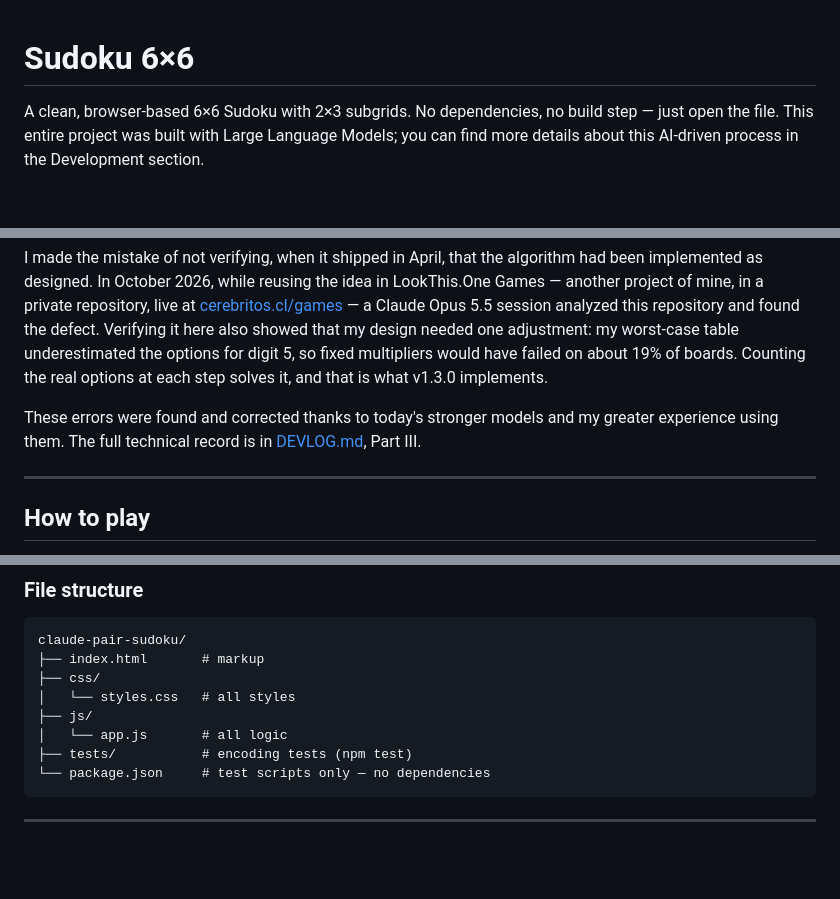
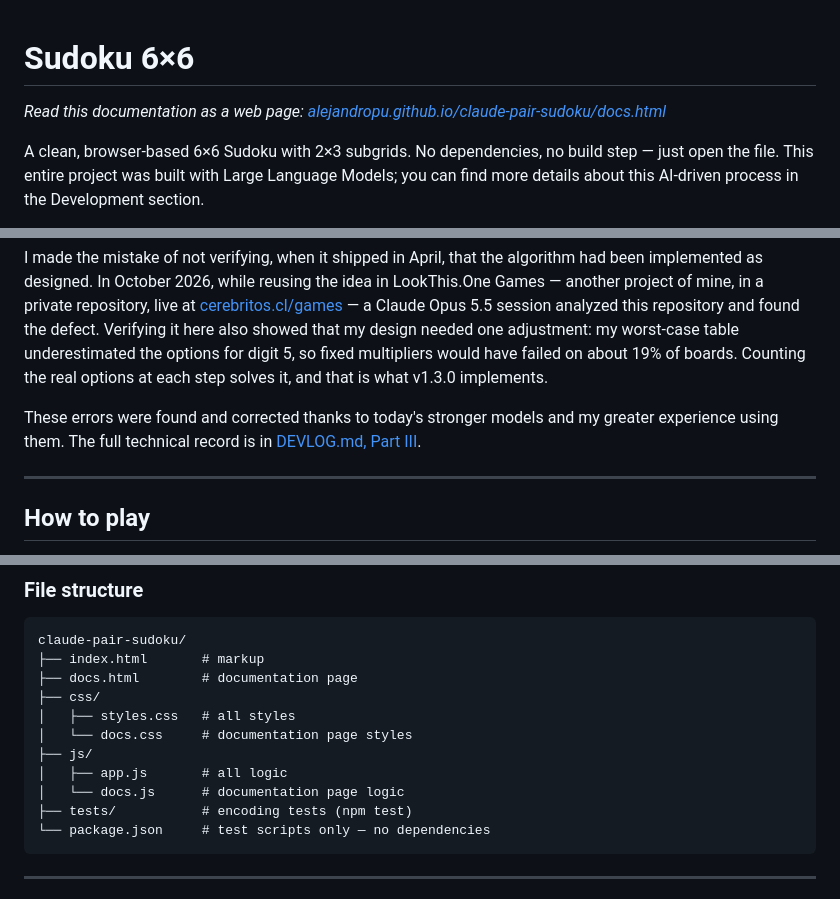
Before and after one commit to AlejandroPu/claude-pair-sudoku, a Markdown page: README.md, 3 parts joined by grey strips. Drawn GitHub-style; blank space fills up the shorter version.

Commit message:
docs: link the documentation page from the README
Co-Authored-By: Claude Sonnet 5.5 <noreply@anthropic.com>

````diff
--- a/README.md
+++ b/README.md
@@ -1,4 +1,6 @@
 # Sudoku 6×6
+
+*Read this documentation as a web page: [alejandropu.github.io/claude-pair-sudoku/docs.html](https://alejandropu.github.io/claude-pair-sudoku/docs.html)*
 
 A clean, browser-based 6×6 Sudoku with 2×3 subgrids. No dependencies, no build step — just open the file. This entire project was built with Large Language Models; you can find more details about this AI-driven process in the Development section.
 
@@ -40,7 +42,7 @@ That is not what v1.1.0 shipped. The implementation prompt Gemini drafted at the
 
 I made the mistake of not verifying, when it shipped in April, that the algorithm had been implemented as designed. In October 2026, while reusing the idea in LookThis.One Games — another project of mine, in a private repository, live at [cerebritos.cl/games](https://www.cerebritos.cl/games/) — a Claude Opus 5.5 session analyzed this repository and found the defect. Verifying it here also showed that my design needed one adjustment: my worst-case table underestimated the options for digit 5, so fixed multipliers would have failed on about 19% of boards. Counting the real options at each step solves it, and that is what v1.3.0 implements.
 
-These errors were found and corrected thanks to today's stronger models and my greater experience using them. The full technical record is in [DEVLOG.md](DEVLOG.md), Part III.
+These errors were found and corrected thanks to today's stronger models and my greater experience using them. The full technical record is in [DEVLOG.md, Part III](DEVLOG.md#part-iii--encoding-audit-and-correction-v130).
 
 ---
 
@@ -91,10 +93,13 @@ npm test
 ```
 claude-pair-sudoku/
 ├── index.html       # markup
+├── docs.html        # documentation page
 ├── css/
-│   └── styles.css   # all styles
+│   ├── styles.css   # all styles
+│   └── docs.css     # documentation page styles
 ├── js/
-│   └── app.js       # all logic
+│   ├── app.js       # all logic
+│   └── docs.js      # documentation page logic
 ├── tests/           # encoding tests (npm test)
 └── package.json     # test scripts only — no dependencies
 ```
````
